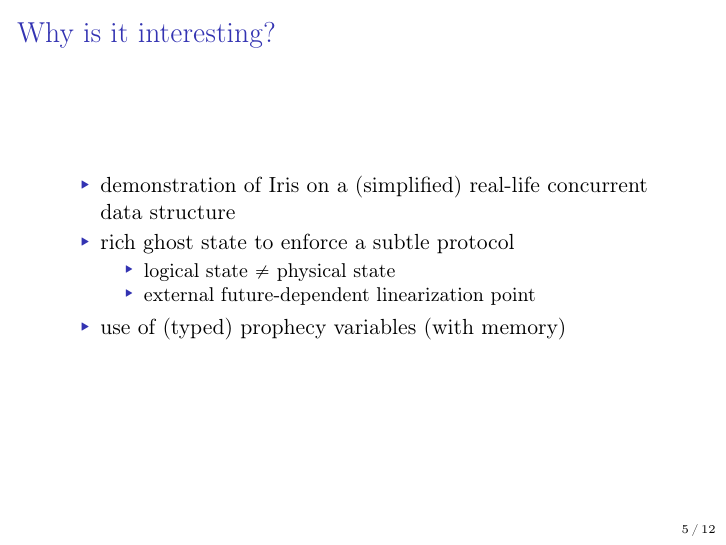
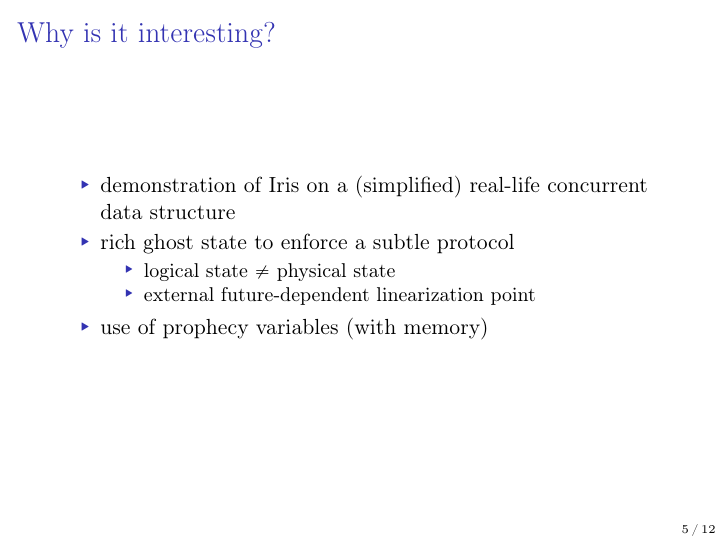
Before and after one commit to clef-men/iris_workshop_2023, LaTeX slides (main.tex, which reads synopsis.tex): page 5 of 49. Compiled offline with pdfLaTeX.

Commit message:
Correction.

```diff
--- a/synopsis.tex
+++ b/synopsis.tex
@@ -6,7 +6,7 @@
 			\item logical state $\neq$ physical state
 			\item external future-dependent linearization point
 		\end{itemize}
-	\item use of (typed) prophecy variables (with memory)
+	\item use of prophecy variables (with memory)
 \end{itemize}
 \end{frame}
 
```
